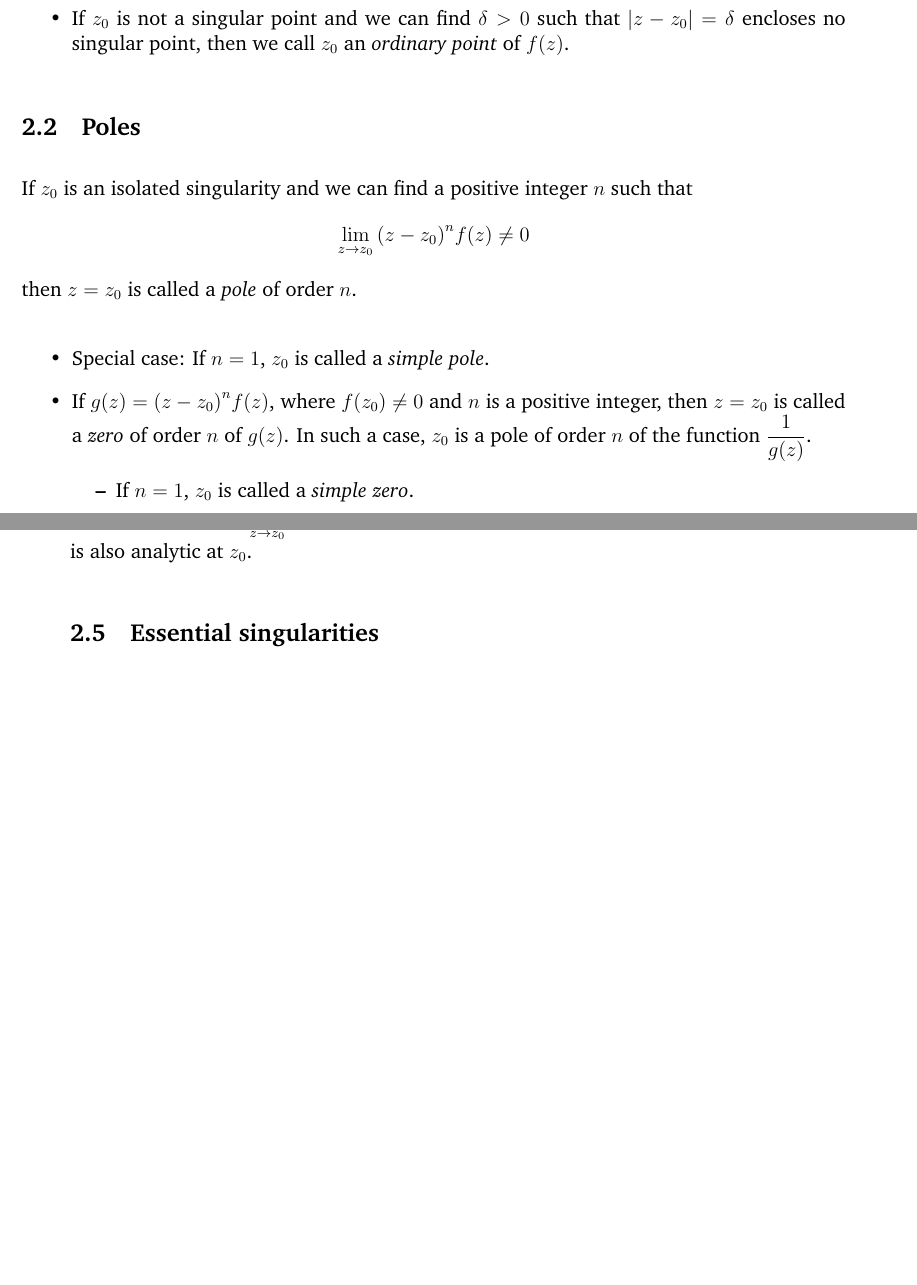
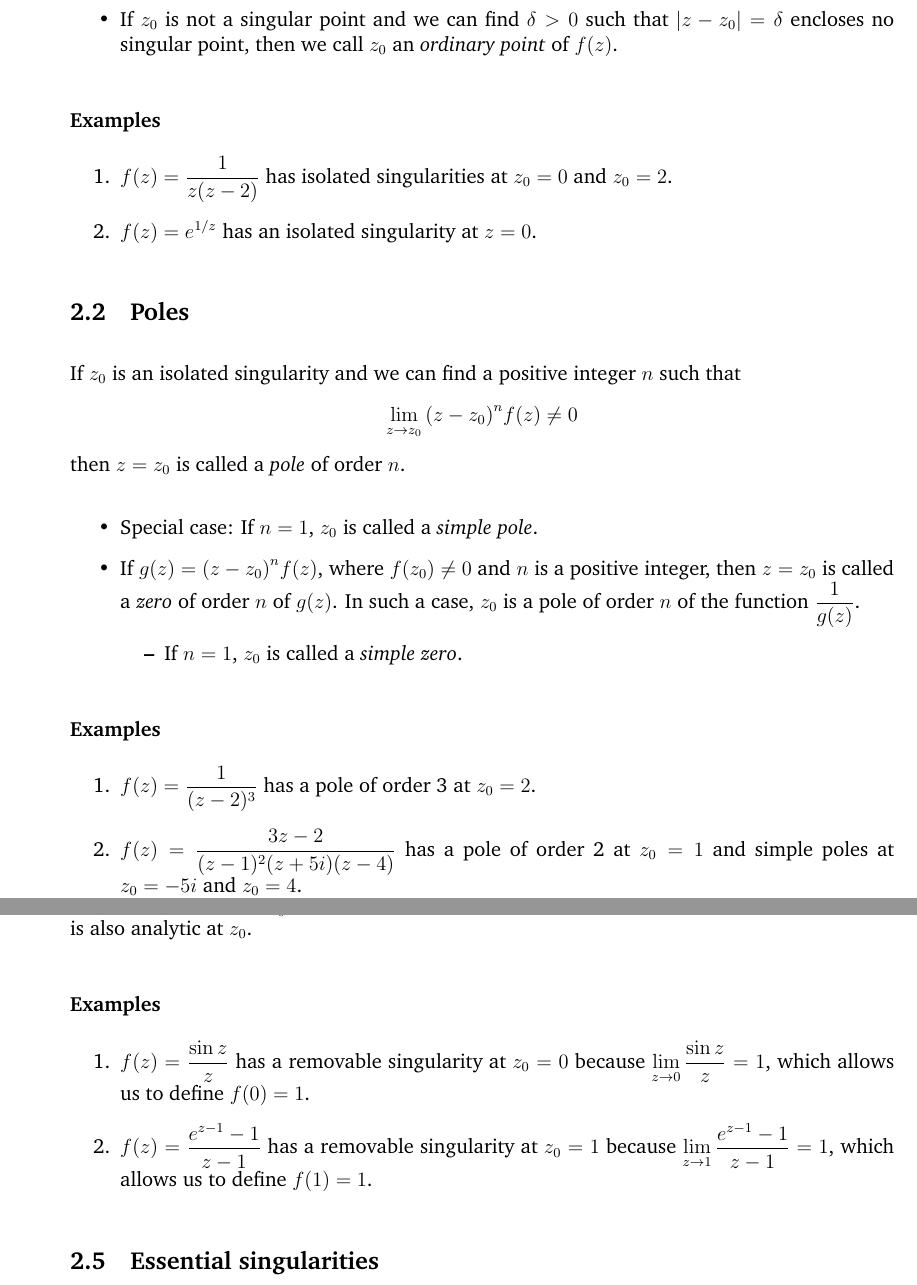
Before and after one commit to pararover/PHY0400404_U3-Complex-Analysis, a LaTeX document (main.tex, which reads sections/01-analytic.tex, sections/02-singularity.tex): two parts of pages 10 and 11 of 13 before the commit and two parts of pages 11 and 13 of 15 after it, joined at a grey line, cut so that both start at the same text, the shorter picture padded with empty space. The pictures show the PDF file main.pdf that the author committed with the source.

Commit message:
Content update
Included C-R condition in polar coordinates and examples for different types of singularities.

```diff
--- a/sections/01-analytic.tex
+++ b/sections/01-analytic.tex
@@ -297,0 +319,2 @@
+				\pdv{r}\qty[f(z)]&=\pdv{r}\qty(u+iv) \\
+				\implies\dv{f}{z}\pdv{z}{r}&=\pdv{u}{r}+i\pdv{v}{r} \\
@@ -297,0 +325 @@
+				\pdv{\theta}\qty[f(z)]&=\pdv{\theta}\qty(u+iv) \nonumber\\
--- a/sections/02-singularity.tex
+++ b/sections/02-singularity.tex
@@ -8,6 +8,12 @@
 			\item If $z_0$ is not a singular point and we can find $\delta>0$ such that $|z-z_0|=\delta$ encloses no singular
 			point, then we call $z_0$ an \emph{ordinary point} of $f(z)$.
 		\end{itemize}
+		\subsubsection*{Examples}
+			\begin{enumerate}
+				\item $f(z)=\dfrac{1}{z(z-2)}$ has isolated singularities at $z_0=0$ and $z_0=2$.
+
+				\item $f(z)=e^{1/z}$ has an isolated singularity at $z=0$.
+			\end{enumerate}
 
 	\subsection{Poles}
 		If $z_0$ is an isolated singularity and we can find a positive integer $n$ such that
@@ -24,6 +30,13 @@
 				\item If $n=1$, $z_0$ is called a \emph{simple zero}.
 			\end{itemize}
 		\end{itemize}
+
+		\subsubsection*{Examples}
+			\begin{enumerate}
+				\item $f(z)=\dfrac{1}{(z-2)^3}$ has a pole of order 3 at $z_0=2$.
+
+				\item $f(z)=\dfrac{3z-2}{(z-1)^2(z+5i)(z-4)}$ has a pole of order 2 at $z_0=1$ and simple poles at $z_0=-5i$ and $z_0=4$.
+			\end{enumerate}
 
 	\subsection{Branch points}
     	\begin{figure}[h!]
@@ -54,10 +67,31 @@
 
     	This barrier is called a \emph{branch line} or \emph{branch cut}, and point $O$ is called a \emph{branch point}.
 
+    	\subsubsection*{Examples}
+    		\begin{enumerate}
+    			\item $f(z)=(z-3)^{1/2}$ has a branch point at $z_0=3$.
+
+    			\item $f(z)=\ln\qty(z^2+z-2)$ has branch points where $z^2+z-2=0$, i.e. at $z_0=1$ and $z_0=-2$.
+    		\end{enumerate}
+
     \subsection{Removable singularities}
     	An isolated singular point z0 is called a \emph{removable singularity} of $f(z)$ if $\lim_{z\to z_0}{f(z)}$ exists.
 
     	By defining $f(z_0)=\lim_{z\to z_0}{f(z)}$, it can then be shown that $f(z)$ is not only continuous at $z_0$ but is also analytic at $z_0$.
 
+    	\subsubsection*{Examples}
+	    	\begin{enumerate}
+	    		\item $f(z)=\dfrac{\sin{z}}{z}$ has a removable singularity at $z_0=0$ because $\lim_{z\to 0}{\dfrac{\sin{z}}{z}}=1$, which allows us to define $f(0)=1$.
+
+	    		\item $f(z)=\dfrac{e^{z-1}-1}{z-1}$ has a removable singularity at $z_0=1$ because $\lim_{z\to 1}{\dfrac{e^{z-1}-1}{z-1}}=1$, which allows us to define $f(1)=1$.
+	    	\end{enumerate}
+
     \subsection{Essential singularities}
     	An isolated singularity that is not a pole or removable singularity is called an \emph{essential singularity}.
+
+    	\subsubsection*{Examples}
+    		\begin{enumerate}
+    			\item $f(z)=e^{1/(z-2)}$ has an essential singularity at $z_0=2$.
+
+    			\item $f(z)=\sin\qty(\dfrac{1}{z-i})$ has an essential singularity at $z_0=i$.
+    		\end{enumerate}
```
Also changed, not shown: preamble.tex (+1 -0 lines), main.pdf, sections/01-analytic.tex (48 more changed lines).
